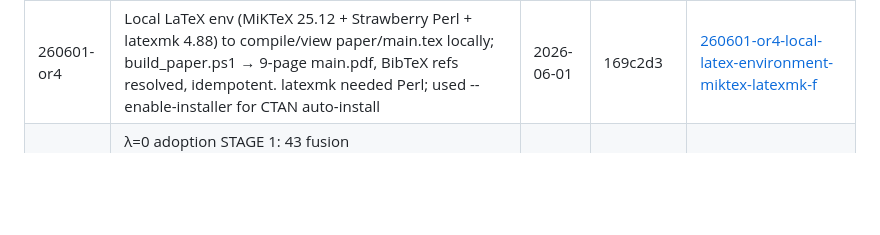
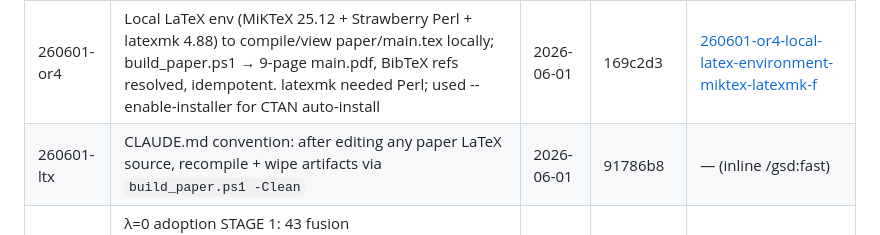
Before and after one commit to austinjeng/ViolenceCC, a Markdown page: .planning/STATE.md, the part around the change. Rendered like a GitHub page; blank space fills up the shorter version.

Commit message:
docs(state): log fast task 260601-ltx (LaTeX auto-recompile convention)
Co-Authored-By: Claude Opus 4.8 (1M context) <noreply@anthropic.com>

```diff
--- a/.planning/STATE.md
+++ b/.planning/STATE.md
@@ -182,6 +182,7 @@ None currently.
 | 260601-o55 | Smoothness-axis fix (mil_loss dim1) + regression test; measured on headline UCF: AUC Δ−0.13pp (negligible), AP Δ−1.23pp (sensitive). Fix committed; XD-AP exposure not yet measured | 2026-06-01 | f89910b | [260601-o55-measure-smoothness-axis-fix-impact-on-he](./quick/260601-o55-measure-smoothness-axis-fix-impact-on-he/) |
 | 260601-okz | Measure smoothness fix on XD gated (Base+SO400M s42): MATERIAL & divergent — Base AP +0.76pp, SO400M AP −3.80pp, s42 ordering flips. XD Table 2 needs a decision (retrain / disable-smoothness / disclose); paper unchanged | 2026-06-01 | (measure only) | [260601-okz-measure-smoothness-fix-on-xd-gated-headl](./quick/260601-okz-measure-smoothness-fix-on-xd-gated-headl/) |
 | 260601-or4 | Local LaTeX env (MiKTeX 25.12 + Strawberry Perl + latexmk 4.88) to compile/view paper/main.tex locally; build_paper.ps1 → 9-page main.pdf, BibTeX refs resolved, idempotent. latexmk needed Perl; used --enable-installer for CTAN auto-install | 2026-06-01 | 169c2d3 | [260601-or4-local-latex-environment-miktex-latexmk-f](./quick/260601-or4-local-latex-environment-miktex-latexmk-f/) |
+| 260601-ltx | CLAUDE.md convention: after editing any paper LaTeX source, recompile + wipe artifacts via `build_paper.ps1 -Clean` | 2026-06-01 | 91786b8 | — (inline /gsd:fast) |
 | 260601-rww | λ=0 adoption STAGE 1: 43 fusion configs→lam_smooth=0 + 22 UCF configs get snippet_boundaries_dir (full-length eval); retrain_lam0.py (resumable, 58 runs, dry-run verified); 2 i3d configs left at 8e-4. STAGE 2 (user runs ~58-run batch) + STAGE 3 (propagate to tables/abstract/figures, drop smoothness from paper loss) PENDING | 2026-06-01 | 9fb04fa | [260601-rww-stage-1-of-lambda-0-adoption-set-lam-smo](./quick/260601-rww-stage-1-of-lambda-0-adoption-set-lam-smo/) |
 
 ---
```
